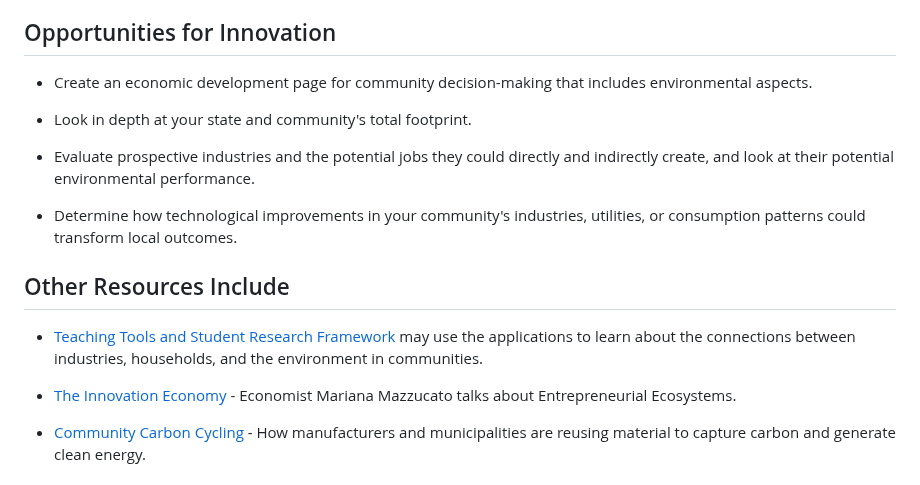
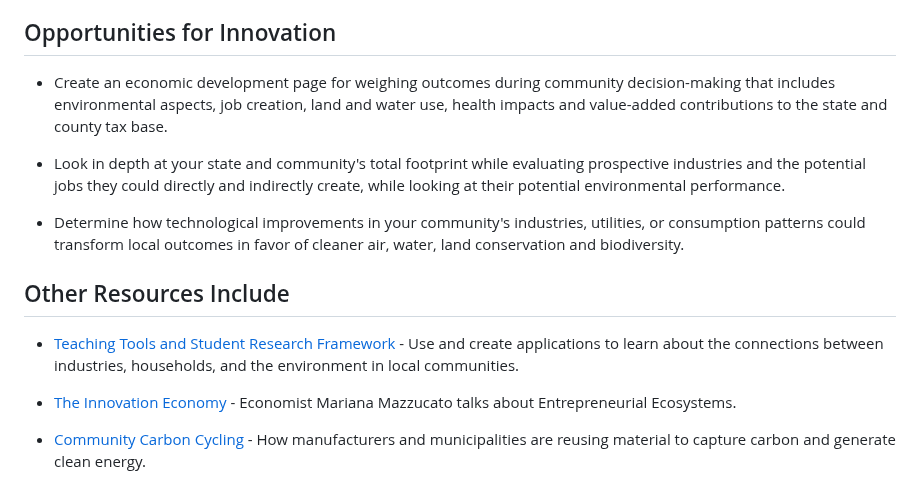
Before and after one commit to sahilmalhotra0510/io, a Markdown page: communities/Communities.md, the part around the change. Rendered like a GitHub page.

```diff
--- a/communities/Communities.md
+++ b/communities/Communities.md
@@ -44,19 +44,16 @@ Samples of tools you can add to your website:
 
 ## Opportunities for Innovation
 
-- Create an economic development page for community decision-making that includes environmental aspects.
+- Create an economic development page for weighing outcomes during community decision-making that includes environmental aspects, job creation, land and water use, health impacts and value-added contributions to the state and county tax base.
 
-- Look in depth at your state and community's total footprint.
+- Look in depth at your state and community's total footprint while evaluating prospective industries and the potential jobs they could directly and indirectly create, while looking at their potential environmental performance.
 
-- Evaluate prospective industries and the potential jobs they could directly
- and indirectly create, and look at their potential environmental performance.
-
-- Determine how technological improvements in your community's industries, utilities, or consumption patterns could transform local outcomes.
+- Determine how technological improvements in your community's industries, utilities, or consumption patterns could transform local outcomes in favor of cleaner air, water, land conservation and biodiversity.
 
 
 ## Other Resources Include
 
-- [Teaching Tools&nbsp;and&nbsp;Student Research Framework](../learn) may use the applications to learn about the connections between industries, households, and the environment in communities.
+- [Teaching Tools&nbsp;and&nbsp;Student Research Framework](../learn) - Use and create applications to learn about the connections between industries, households, and the environment in local communities.
 
 - [The Innovation Economy](https://hbr.org/podcast/2019/04/the-innovation-economy) - Economist Mariana Mazzucato talks about Entrepreneurial Ecosystems.
 
```
